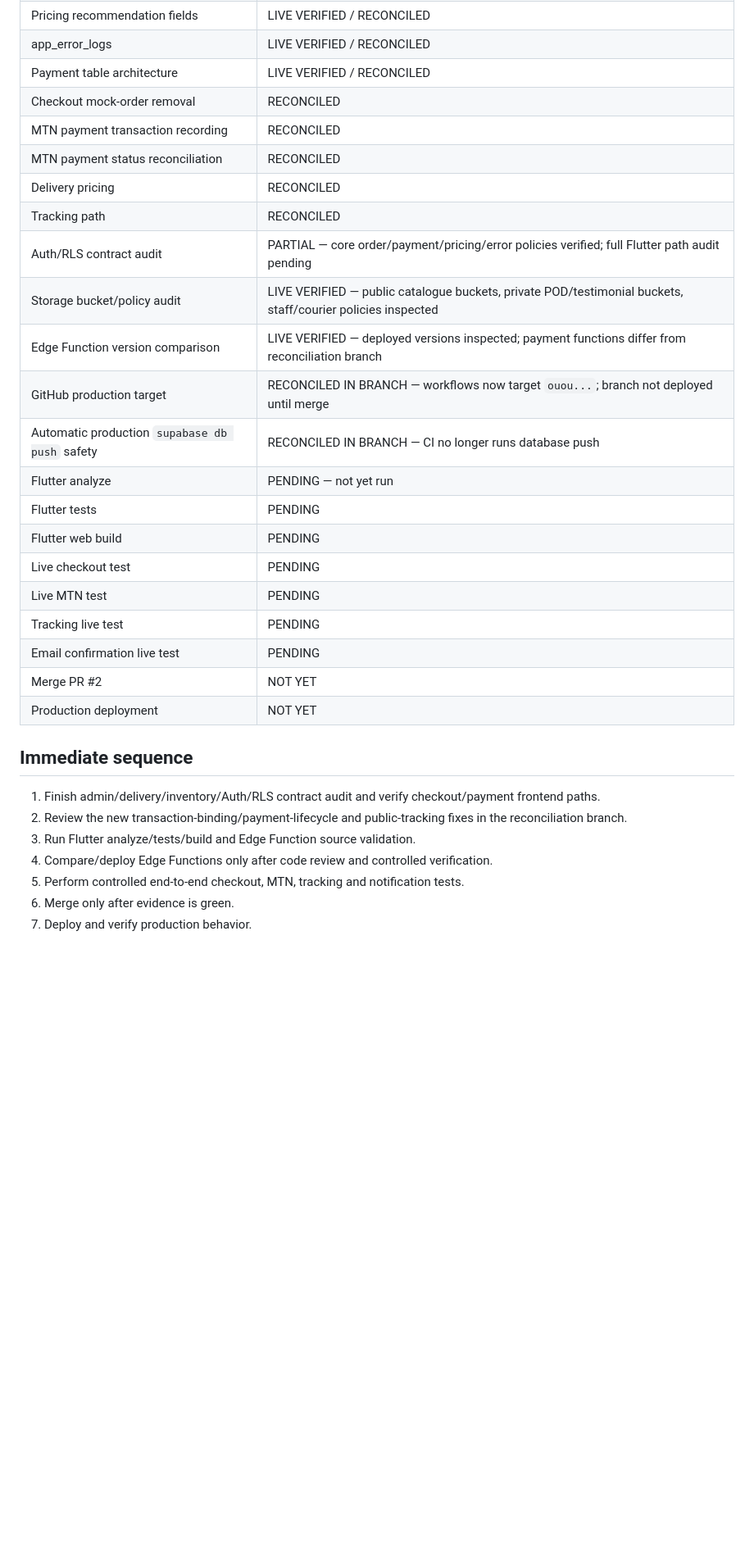
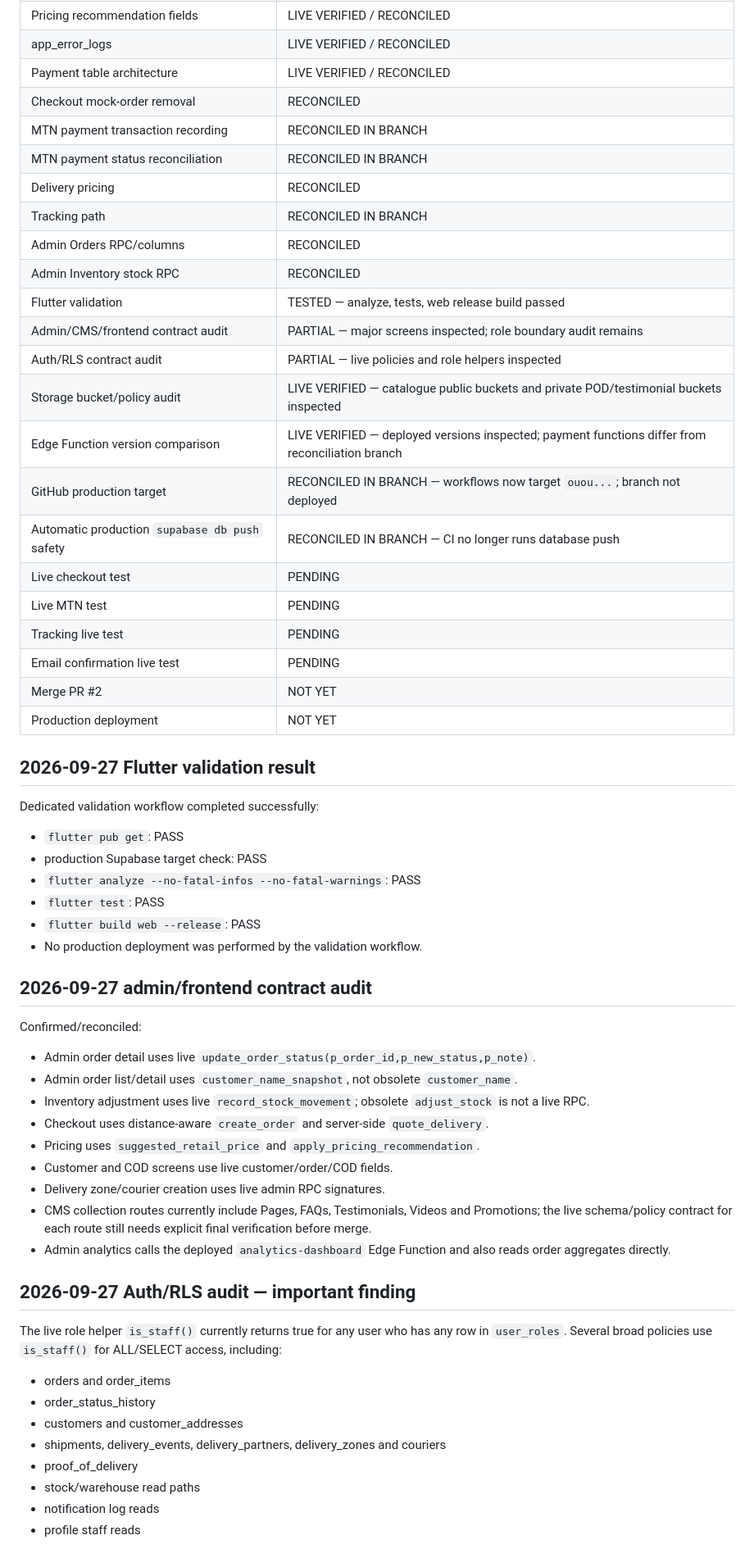
Before and after one commit to odoema/niletropical, a Markdown page: docs/reconciliation-status.md, the part around one of its changes. Shown at 82% size. Drawn GitHub-style; blank space fills up the shorter version.

Commit message:
docs: record admin auth and RLS audit findings

```diff
--- a/docs/reconciliation-status.md
+++ b/docs/reconciliation-status.md
@@ -23,18 +23,19 @@ PR: #2 — Reconcile Flutter frontend with live Supabase backend
 | app_error_logs | LIVE VERIFIED / RECONCILED |
 | Payment table architecture | LIVE VERIFIED / RECONCILED |
 | Checkout mock-order removal | RECONCILED |
-| MTN payment transaction recording | RECONCILED |
-| MTN payment status reconciliation | RECONCILED |
+| MTN payment transaction recording | RECONCILED IN BRANCH |
+| MTN payment status reconciliation | RECONCILED IN BRANCH |
 | Delivery pricing | RECONCILED |
-| Tracking path | RECONCILED |
-| Auth/RLS contract audit | PARTIAL — core order/payment/pricing/error policies verified; full Flutter path audit pending |
-| Storage bucket/policy audit | LIVE VERIFIED — public catalogue buckets, private POD/testimonial buckets, staff/courier policies inspected |
+| Tracking path | RECONCILED IN BRANCH |
+| Admin Orders RPC/columns | RECONCILED |
+| Admin Inventory stock RPC | RECONCILED |
+| Flutter validation | TESTED — analyze, tests, web release build passed |
+| Admin/CMS/frontend contract audit | PARTIAL — major screens inspected; role boundary audit remains |
+| Auth/RLS contract audit | PARTIAL — live policies and role helpers inspected |
+| Storage bucket/policy audit | LIVE VERIFIED — catalogue public buckets and private POD/testimonial buckets inspected |
 | Edge Function version comparison | LIVE VERIFIED — deployed versions inspected; payment functions differ from reconciliation branch |
-| GitHub production target | RECONCILED IN BRANCH — workflows now target `ouou...`; branch not deployed until merge |
+| GitHub production target | RECONCILED IN BRANCH — workflows now target `ouou...`; branch not deployed |
 | Automatic production `supabase db push` safety | RECONCILED IN BRANCH — CI no longer runs database push |
-| Flutter analyze | PENDING — not yet run |
-| Flutter tests | PENDING |
-| Flutter web build | PENDING |
 | Live checkout test | PENDING |
 | Live MTN test | PENDING |
 | Tracking live test | PENDING |
@@ -42,12 +43,35 @@ PR: #2 — Reconcile Flutter frontend with live Supabase backend
 | Merge PR #2 | NOT YET |
 | Production deployment | NOT YET |
 
-## Immediate sequence
-1. Finish admin/delivery/inventory/Auth/RLS contract audit and verify checkout/payment frontend paths.
-2. Review the new transaction-binding/payment-lifecycle and public-tracking fixes in the reconciliation branch.
-3. Run Flutter analyze/tests/build and Edge Function source validation.
-4. Compare/deploy Edge Functions only after code review and controlled verification.
-5. Perform controlled end-to-end checkout, MTN, tracking and notification tests.
-6. Merge only after evidence is green.
-7. Deploy and verify production behavior.
+## 2026-09-27 Flutter validation result
+Dedicated validation workflow completed successfully:
+- `flutter pub get`: PASS
+- production Supabase target check: PASS
+- `flutter analyze --no-fatal-infos --no-fatal-warnings`: PASS
+- `flutter test`: PASS
+- `flutter build web --release`: PASS
+- No production deployment was performed by the validation workflow.
 
+## 2026-09-27 admin/frontend contract audit
+Confirmed/reconciled:
+- Admin order detail uses live `update_order_status(p_order_id,p_new_status,p_note)`.
+- Admin order list/detail uses `customer_name_snapshot`, not obsolete `customer_name`.
+- Inventory adjustment uses live `record_stock_movement`; obsolete `adjust_stock` is not a live RPC.
+- Checkout uses distance-aware `create_order` and server-side `quote_delivery`.
+- Pricing uses `suggested_retail_price` and `apply_pricing_recommendation`.
+- Customer and COD screens use live customer/order/COD fields.
+- Delivery zone/courier creation uses live admin RPC signatures.
+- CMS collection routes currently include Pages, FAQs, Testimonials, Videos and Promotions; the live schema/policy contract for each route still needs explicit final verification before merge.
+- Admin analytics calls the deployed `analytics-dashboard` Edge Function and also reads order aggregates directly.
+
+## 2026-09-27 Auth/RLS audit — important finding
+The live role helper `is_staff()` currently returns true for any user who has any row in `user_roles`. Several broad policies use `is_staff()` for ALL/SELECT access, including:
+- orders and order_items
+- order_status_history
+- customers and customer_addresses
+- shipments, delivery_events, delivery_partners, delivery_zones and couriers
+- proof_of_delivery
+- stock/warehouse read paths
+- notification log reads
+- profile staff reads
+
```
Also changed, not shown: other parts of docs/reconciliation-status.md (+22 -11 lines).
